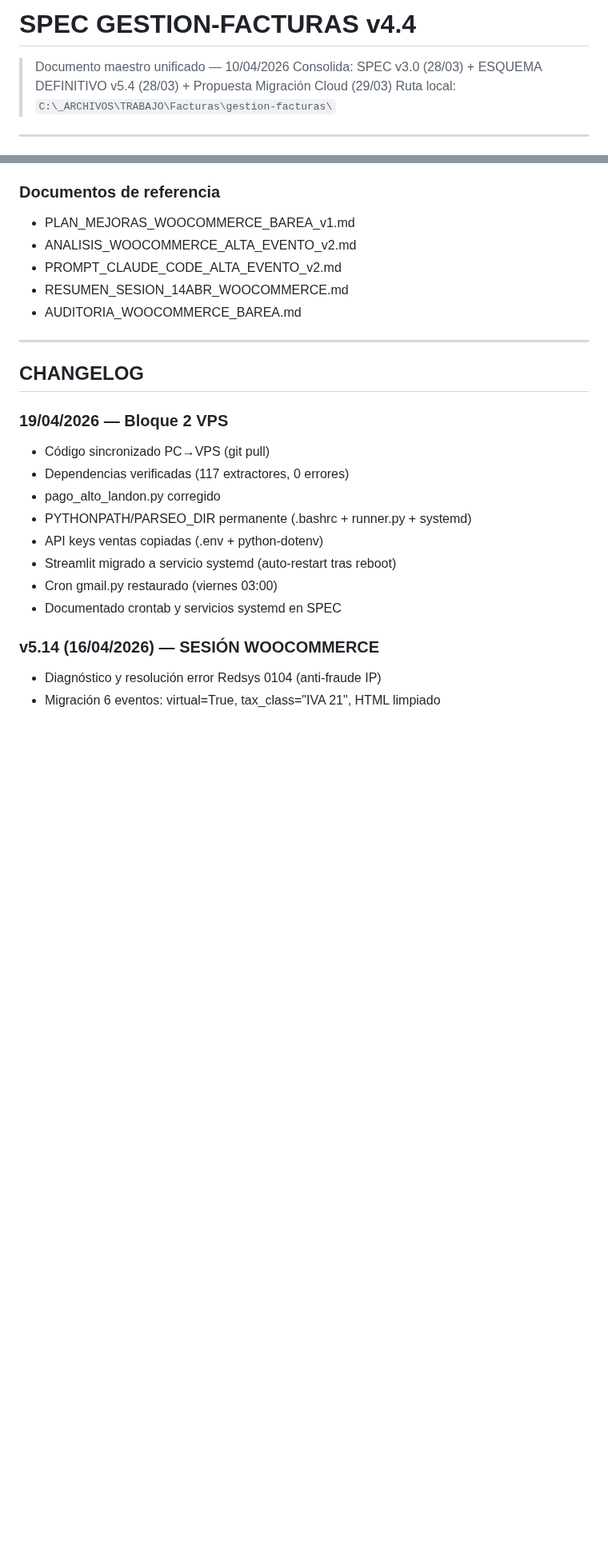
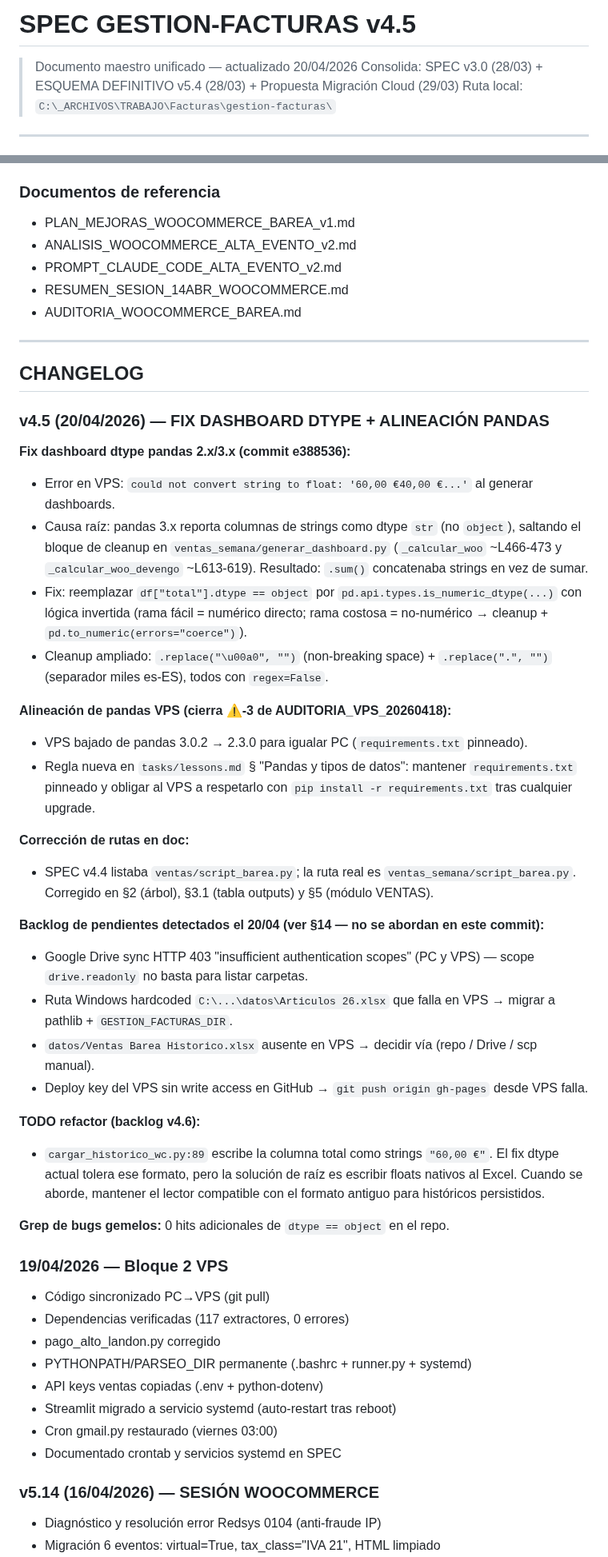
Before and after one commit to TascaBarea/gestion-facturas, a Markdown page: docs/SPEC_GESTION_FACTURAS_v4.md, 2 parts joined by grey strips. Shown at 80% size. Rendered like a GitHub page; blank space fills up the shorter version.

```diff
--- a/docs/SPEC_GESTION_FACTURAS_v4.md
+++ b/docs/SPEC_GESTION_FACTURAS_v4.md
@@ -1,6 +1,6 @@
-# SPEC GESTION-FACTURAS v4.4
+# SPEC GESTION-FACTURAS v4.5
 
-> Documento maestro unificado — 10/04/2026
+> Documento maestro unificado — actualizado 20/04/2026
 > Consolida: SPEC v3.0 (28/03) + ESQUEMA DEFINITIVO v5.4 (28/03) + Propuesta Migración Cloud (29/03)
 > Ruta local: `C:\_ARCHIVOS\TRABAJO\Facturas\gestion-facturas\`
 
@@ -911,6 +924,32 @@ Se ejecutó migrar_productos.py sobre 6 eventos activos (IDs: 3350, 3347, 3278,
 ---
 
 ## CHANGELOG
+
+### v4.5 (20/04/2026) — FIX DASHBOARD DTYPE + ALINEACIÓN PANDAS
+
+**Fix dashboard dtype pandas 2.x/3.x (commit e388536):**
+- Error en VPS: `could not convert string to float: '60,00 €40,00 €...'` al generar dashboards.
+- Causa raíz: pandas 3.x reporta columnas de strings como dtype `str` (no `object`), saltando el bloque de cleanup en `ventas_semana/generar_dashboard.py` (`_calcular_woo` ~L466-473 y `_calcular_woo_devengo` ~L613-619). Resultado: `.sum()` concatenaba strings en vez de sumar.
+- Fix: reemplazar `df["total"].dtype == object` por `pd.api.types.is_numeric_dtype(...)` con lógica invertida (rama fácil = numérico directo; rama costosa = no-numérico → cleanup + `pd.to_numeric(errors="coerce")`).
+- Cleanup ampliado: `.replace("\u00a0", "")` (non-breaking space) + `.replace(".", "")` (separador miles es-ES), todos con `regex=False`.
+
+**Alineación de pandas VPS (cierra ⚠️-3 de AUDITORIA_VPS_20260418):**
+- VPS bajado de pandas 3.0.2 → 2.3.0 para igualar PC (`requirements.txt` pinneado).
+- Regla nueva en `tasks/lessons.md` § "Pandas y tipos de datos": mantener `requirements.txt` pinneado y obligar al VPS a respetarlo con `pip install -r requirements.txt` tras cualquier upgrade.
+
+**Corrección de rutas en doc:**
+- SPEC v4.4 listaba `ventas/script_barea.py`; la ruta real es `ventas_semana/script_barea.py`. Corregido en §2 (árbol), §3.1 (tabla outputs) y §5 (módulo VENTAS).
+
+**Backlog de pendientes detectados el 20/04 (ver §14 — no se abordan en este commit):**
+- Google Drive sync HTTP 403 "insufficient authentication scopes" (PC y VPS) — scope `drive.readonly` no basta para listar carpetas.
+- Ruta Windows hardcoded `C:\...\datos\Articulos 26.xlsx` que falla en VPS → migrar a pathlib + `GESTION_FACTURAS_DIR`.
+- `datos/Ventas Barea Historico.xlsx` ausente en VPS → decidir vía (repo / Drive / scp manual).
+- Deploy key del VPS sin write access en GitHub → `git push origin gh-pages` desde VPS falla.
+
+**TODO refactor (backlog v4.6):**
+- `cargar_historico_wc.py:89` escribe la columna total como strings `"60,00 €"`. El fix dtype actual tolera ese formato, pero la solución de raíz es escribir floats nativos al Excel. Cuando se aborde, mantener el lector compatible con el formato antiguo para históricos persistidos.
+
+**Grep de bugs gemelos:** 0 hits adicionales de `dtype == object` en el repo.
 
 ### 19/04/2026 — Bloque 2 VPS
 - Código sincronizado PC→VPS (git pull)
```
Also changed, not shown: other parts of docs/SPEC_GESTION_FACTURAS_v4.md (+18 -5 lines), CLAUDE.md (+1 -1 lines), tasks/todo.md (+7 -0 lines).
